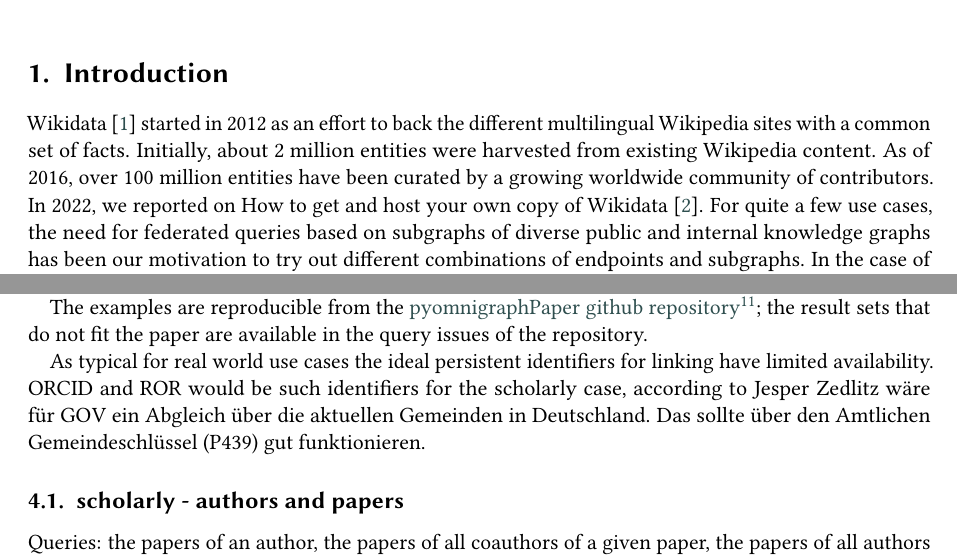
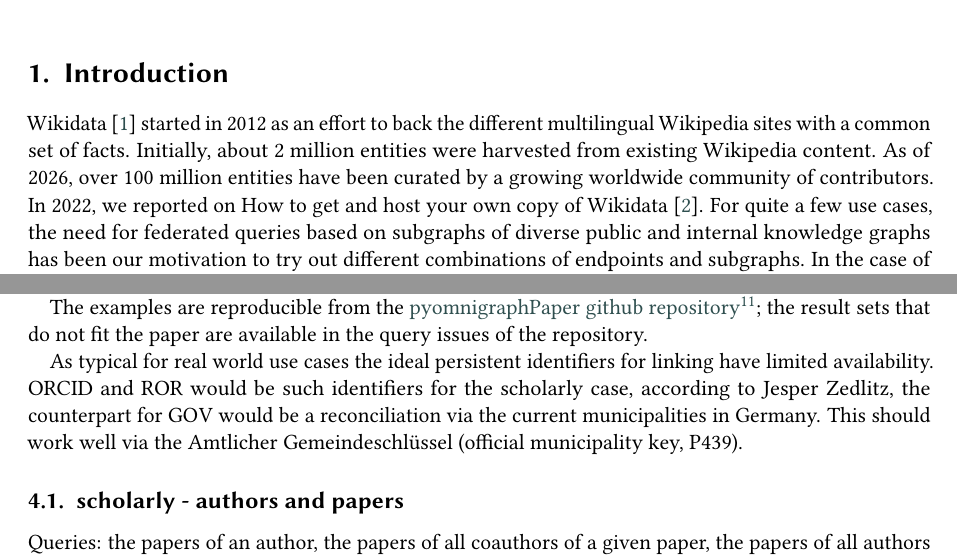
Before and after one commit to WolfgangFahl/pyomnigraphPaper, a LaTeX document (main.tex): two parts of pages 1 and 4 of 7, joined at a grey line, cut so that both start at the same text. Compiled offline with pdfLaTeX; a LaTeX package or settings file that is missing is left out.

Commit message:
Updates from Overleaf

```diff
--- a/main.tex
+++ b/main.tex
@@ -91,7 +91,7 @@
 \maketitle
 
 \section{Introduction}\label{sec:introduction}
-Wikidata~\cite{Vrandecic2014} started in 2012 as an effort to back the different multilingual Wikipedia sites with a common set of facts. Initially, about 2 million entities were harvested from existing Wikipedia content. As of 2016, over 100 million entities have been curated by a growing worldwide community of contributors. In 2022, we reported on How to get and host your own copy of Wikidata~\cite{fahl2022wikidata}. For quite a few use cases, the need for federated queries based on subgraphs of diverse public and internal knowledge graphs has been our motivation to try out different combinations of endpoints and subgraphs. In the case of Wikidata we have even been forced to do so by the 2025 graph split~\cite{willighagen2026scholia}.
+Wikidata~\cite{Vrandecic2014} started in 2012 as an effort to back the different multilingual Wikipedia sites with a common set of facts. Initially, about 2 million entities were harvested from existing Wikipedia content. As of 2026, over 100 million entities have been curated by a growing worldwide community of contributors. In 2022, we reported on How to get and host your own copy of Wikidata~\cite{fahl2022wikidata}. For quite a few use cases, the need for federated queries based on subgraphs of diverse public and internal knowledge graphs has been our motivation to try out different combinations of endpoints and subgraphs. In the case of Wikidata we have even been forced to do so by the 2025 graph split~\cite{willighagen2026scholia}.
 
 Public alternatives to the official Wikidata Query Service WDQS are still rare. Our attempts to convince the Wikimedia Foundation to support a public Mirror infrastructure have so far been in vain.
 Table~\ref{tab:PublicEndpoints}
@@ -222,7 +222,7 @@
 
 The examples are reproducible from the \footnotelink{https://github.com/WolfgangFahl/pyomnigraphPaper}{pyomnigraphPaper github repository}; the result sets that do not fit the paper are available in the query issues of the repository.
 
-As typical for real world use cases the ideal persistent identifiers for linking have limited availability. ORCID and ROR would be such identifiers for the scholarly case, according to Jesper Zedlitz  wäre für GOV ein Abgleich über die aktuellen Gemeinden in Deutschland. Das sollte über den Amtlichen Gemeindeschlüssel (P439) gut funktionieren.
+As typical for real world use cases the ideal persistent identifiers for linking have limited availability. ORCID and ROR would be such identifiers for the scholarly case, according to Jesper Zedlitz, the counterpart for GOV would be a reconciliation via the current municipalities in Germany. This should work well via the Amtlicher Gemeindeschlüssel (official municipality key, P439).
 
 % Subgraphs of Wikidata, FactGrid, GOV, and potentially further RDF sources.
 \begin{table}
```
Also changed, not shown: main.tex (2 more changed lines).
